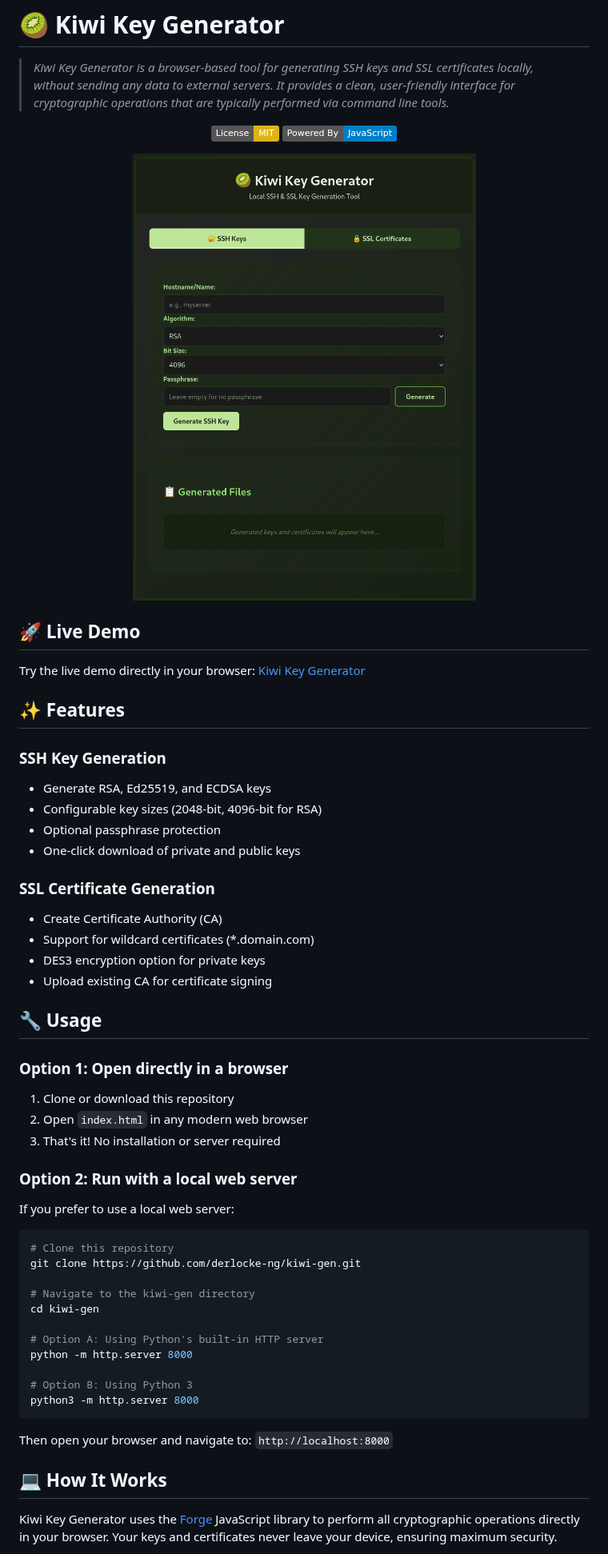
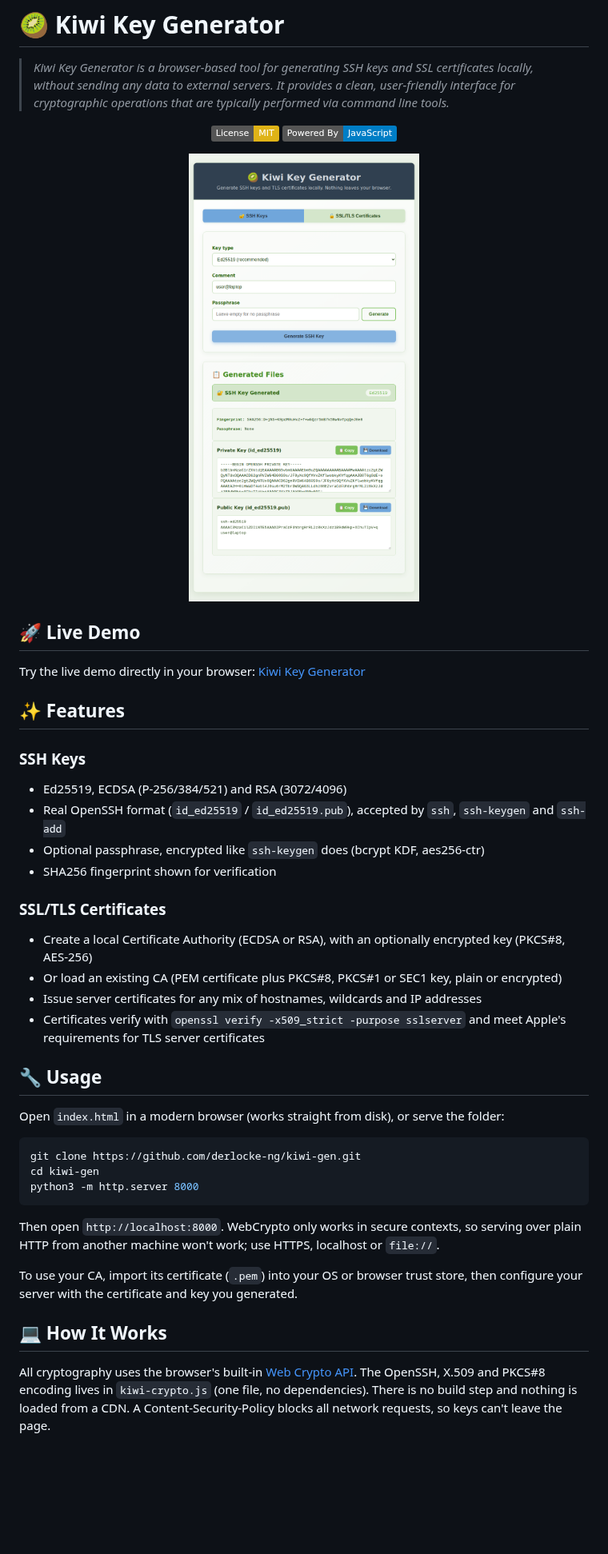
Before and after one commit to derlocke-ng/kiwi-gen, a Markdown page: README.md, the part around one of its changes. Shown at 80% size. GitHub-like rendering; pictures changed too: kiwi-gen.png; badges without logos; blank space fills up the shorter version.

````diff
--- a/README.md
+++ b/README.md
@@ -17,44 +17,33 @@ Try the live demo directly in your browser: [Kiwi Key Generator](https://derlock
 
 ## ✨ Features
 
-### SSH Key Generation
-- Generate RSA, Ed25519, and ECDSA keys
-- Configurable key sizes (2048-bit, 4096-bit for RSA)
-- Optional passphrase protection
-- One-click download of private and public keys
+### SSH Keys
+- Ed25519, ECDSA (P-256/384/521) and RSA (3072/4096)
+- Real OpenSSH format (`id_ed25519` / `id_ed25519.pub`), accepted by `ssh`, `ssh-keygen` and `ssh-add`
+- Optional passphrase, encrypted like `ssh-keygen` does (bcrypt KDF, aes256-ctr)
+- SHA256 fingerprint shown for verification
 
-### SSL Certificate Generation
-- Create Certificate Authority (CA)
-- Support for wildcard certificates (*.domain.com)
-- DES3 encryption option for private keys
-- Upload existing CA for certificate signing
+### SSL/TLS Certificates
+- Create a local Certificate Authority (ECDSA or RSA), with an optionally encrypted key (PKCS#8, AES-256)
+- Or load an existing CA (PEM certificate plus PKCS#8, PKCS#1 or SEC1 key, plain or encrypted)
+- Issue server certificates for any mix of hostnames, wildcards and IP addresses
+- Certificates verify with `openssl verify -x509_strict -purpose sslserver` and meet Apple's requirements for TLS server certificates
 
 ## 🔧 Usage
 
-### Option 1: Open directly in a browser
-1. Clone or download this repository
-2. Open `index.html` in any modern web browser
-3. That's it! No installation or server required
+Open `index.html` in a modern browser (works straight from disk), or serve the folder:
 
-### Option 2: Run with a local web server
-If you prefer to use a local web server:
 ```bash
-# Clone this repository
 git clone https://github.com/derlocke-ng/kiwi-gen.git
-
-# Navigate to the kiwi-gen directory
 cd kiwi-gen
-
-# Option A: Using Python's built-in HTTP server
-python -m http.server 8000
-
-# Option B: Using Python 3
 python3 -m http.server 8000
 ```
 
-Then open your browser and navigate to: `http://localhost:8000`
+Then open `http://localhost:8000`. WebCrypto only works in secure contexts, so serving over plain HTTP from another machine won't work; use HTTPS, localhost or `file://`.
+
+To use your CA, import its certificate (`.pem`) into your OS or browser trust store, then configure your server with the certificate and key you generated.
 
 ## 💻 How It Works
 
-Kiwi Key Generator uses the [Forge](https://github.com/digitalbazaar/forge) JavaScript library to perform all cryptographic operations directly in your browser. Your keys and certificates never leave your device, ensuring maximum security.
+All cryptography uses the browser's built-in [Web Crypto API](https://developer.mozilla.org/docs/Web/API/Web_Crypto_API). The OpenSSH, X.509 and PKCS#8 encoding lives in `kiwi-crypto.js` (one file, no dependencies). There is no build step and nothing is loaded from a CDN. A Content-Security-Policy blocks all network requests, so keys can't leave the page.
 
````
Also changed, not shown: other parts of README.md (+1 -36 lines), 6 other files.
